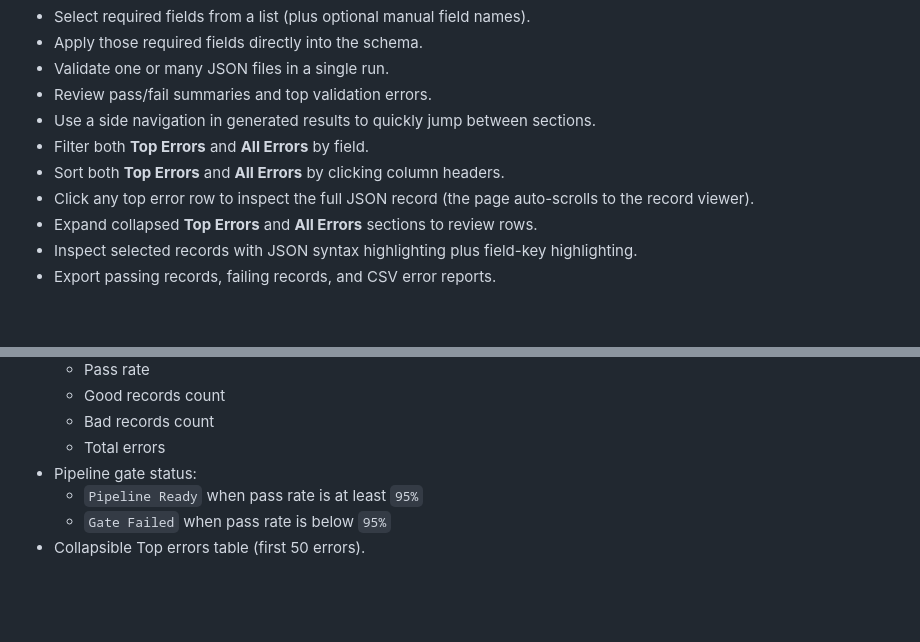
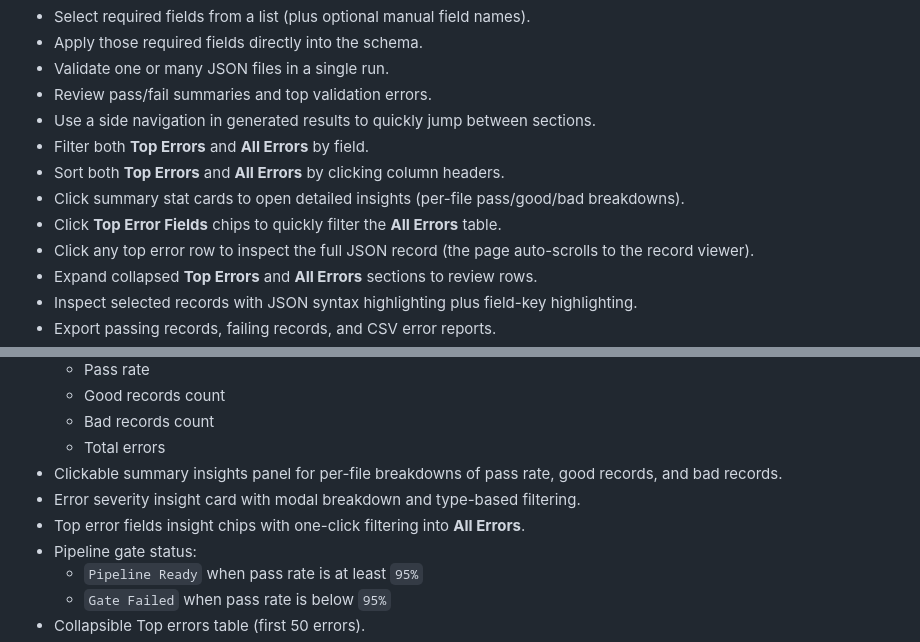
Before and after one commit to SophanaSok/data-validator, a Markdown page: README.md, 2 parts joined by grey strips. Rendered like a GitHub page; blank space fills up the shorter version.

```diff
--- a/README.md
+++ b/README.md
@@ -10,6 +10,8 @@ Use it to:
 - Use a side navigation in generated results to quickly jump between sections.
 - Filter both **Top Errors** and **All Errors** by field.
 - Sort both **Top Errors** and **All Errors** by clicking column headers.
+- Click summary stat cards to open detailed insights (per-file pass/good/bad breakdowns).
+- Click **Top Error Fields** chips to quickly filter the **All Errors** table.
 - Click any top error row to inspect the full JSON record (the page auto-scrolls to the record viewer).
 - Expand collapsed **Top Errors** and **All Errors** sections to review rows.
 - Inspect selected records with JSON syntax highlighting plus field-key highlighting.
@@ -183,6 +202,9 @@ High-level flow:
   - Good records count
   - Bad records count
   - Total errors
+- Clickable summary insights panel for per-file breakdowns of pass rate, good records, and bad records.
+- Error severity insight card with modal breakdown and type-based filtering.
+- Top error fields insight chips with one-click filtering into **All Errors**.
 - Pipeline gate status:
   - `Pipeline Ready` when pass rate is at least `95%`
   - `Gate Failed` when pass rate is below `95%`
```
Also changed, not shown: other parts of README.md (+19 -2 lines).
